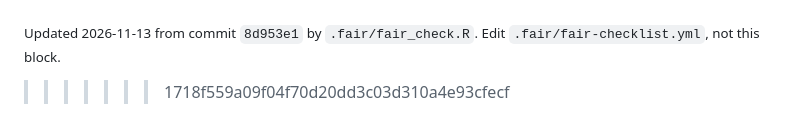
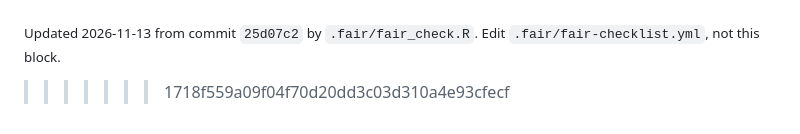
Before and after one commit to Ecosystem-Indicators-Workflows/WAVSA-XREF, a Markdown page: README.md, the part around the change. GitHub-like rendering.

Commit message:
Update FAIR assessment [skip ci]

```diff
--- a/README.md
+++ b/README.md
@@ -94,6 +94,6 @@ spatial output generation.
 
 ![FAIR scores per question](fair/fair-scores.png)
 
-<sub>Updated 2026-11-13 from commit `8d953e1` by `.fair/fair_check.R`. Edit `.fair/fair-checklist.yml`, not this block.</sub>
+<sub>Updated 2026-11-13 from commit `25d07c2` by `.fair/fair_check.R`. Edit `.fair/fair-checklist.yml`, not this block.</sub>
 <!-- FAIR:END -->
 >>>>>>> 1718f559a09f04f70d20dd3c03d310a4e93cfecf
```
Also changed, not shown: fair/fair-scores.png, 1 other file.
